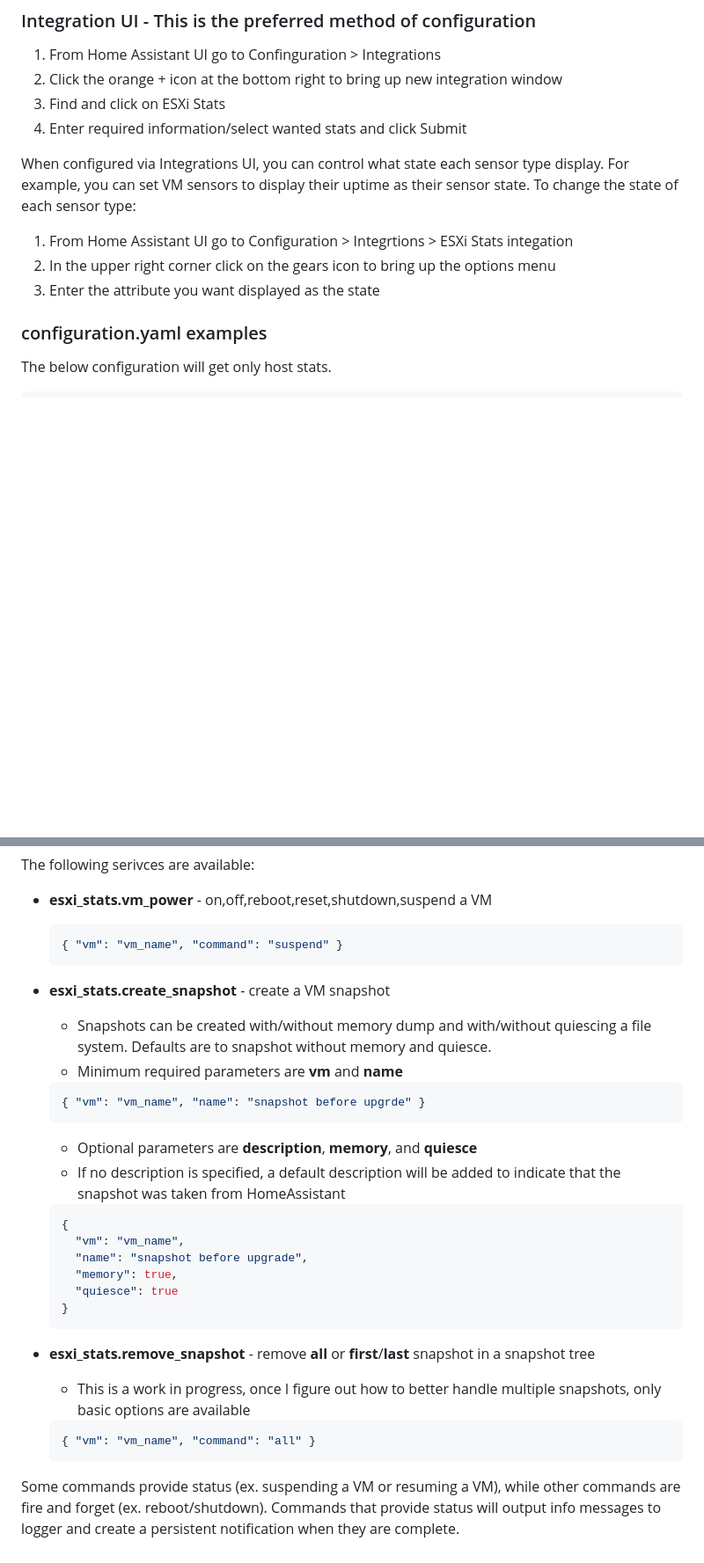
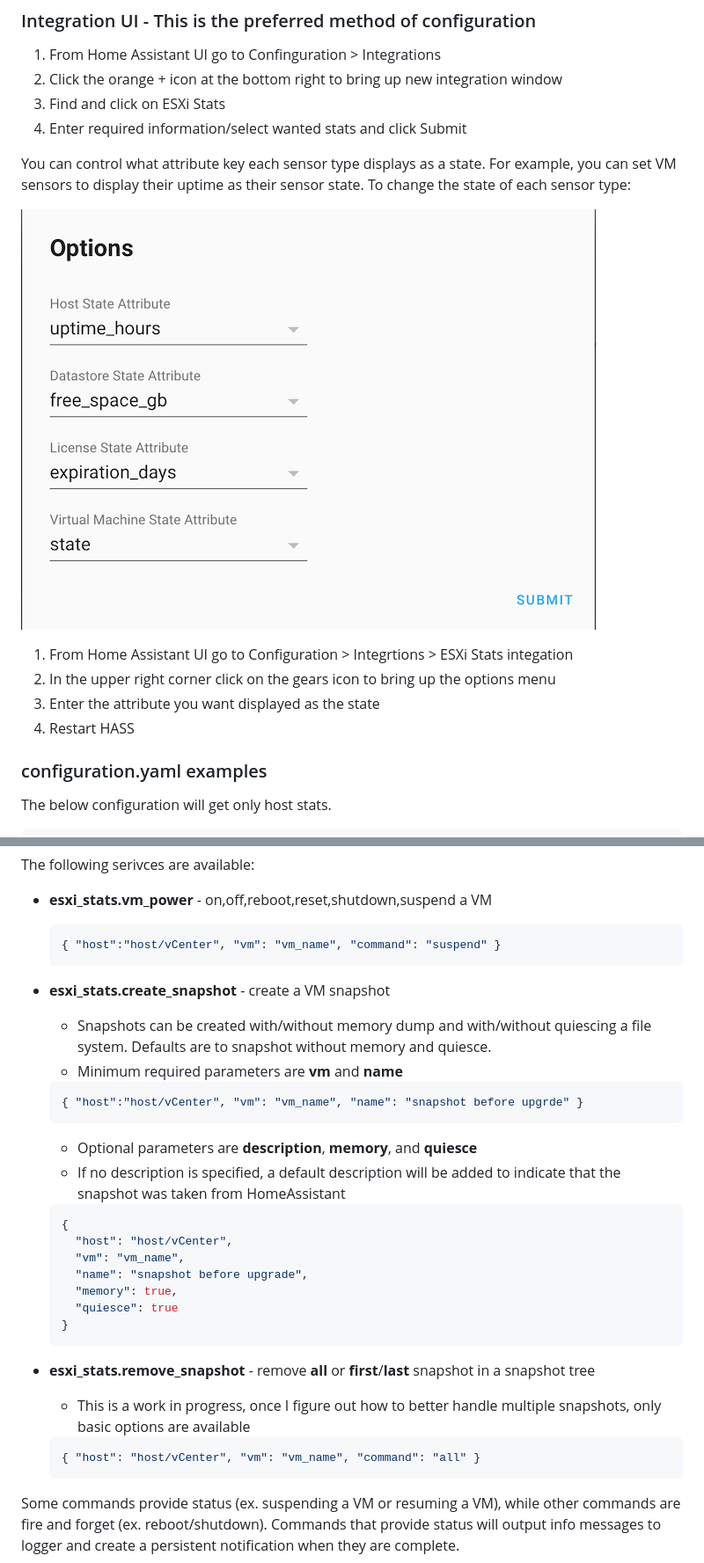
Before and after one commit to wxt9861/esxi_stats, a Markdown page: README.md, 2 parts joined by grey strips. Shown at 88% size. Drawn GitHub-style; pictures changed too: examples/options_example.png (added); blank space fills up the shorter version.

Commit message:
1. remove network and switch info from hosts 2. add hosts as attr to licenses 3. do not run disconnect if not connected 4. readme updates

````diff
--- a/README.md
+++ b/README.md
@@ -98,11 +98,16 @@ ESXi Stats can be configured via Integrations page or in yaml. While yaml is cur
 3. Find and click on ESXi Stats
 4. Enter required information/select wanted stats and click Submit
 
-When configured via Integrations UI, you can control what state each sensor type display. For example, you can set VM sensors to display their uptime as their sensor state. To change the state of each sensor type:
+You can control what attribute key each sensor type displays as a state. For example, you can set VM sensors to display their uptime as their sensor state. To change the state of each sensor type:
+
+![Options Example](./examples/options_example.png)
 
 1. From Home Assistant UI go to Configuration > Integrtions > ESXi Stats integation
 2. In the upper right corner click on the gears icon to bring up the options menu
 3. Enter the attribute you want displayed as the state
+4. Restart HASS
+
+
 
 ### configuration.yaml examples
 
@@ -151,7 +156,7 @@ The following serivces are available:
 - **esxi_stats.vm_power** - on,off,reboot,reset,shutdown,suspend a VM
 
   ```json
-  { "vm": "vm_name", "command": "suspend" }
+  { "host":"host/vCenter", "vm": "vm_name", "command": "suspend" }
   ```
 
 - **esxi_stats.create_snapshot** - create a VM snapshot
@@ -160,7 +165,7 @@ The following serivces are available:
   - Minimum required parameters are **vm** and **name**
 
   ```json
-  { "vm": "vm_name", "name": "snapshot before upgrde" }
+  { "host":"host/vCenter", "vm": "vm_name", "name": "snapshot before upgrde" }
   ```
 
   - Optional parameters are **description**, **memory**, and **quiesce**
@@ -168,6 +173,7 @@ The following serivces are available:
 
   ```json
   {
+    "host": "host/vCenter",
     "vm": "vm_name",
     "name": "snapshot before upgrade",
     "memory": true,
@@ -180,7 +186,7 @@ The following serivces are available:
   - This is a work in progress, once I figure out how to better handle multiple snapshots, only basic options are available
 
   ```json
-  { "vm": "vm_name", "command": "all" }
+  { "host": "host/vCenter", "vm": "vm_name", "command": "all" }
   ```
 
 Some commands provide status (ex. suspending a VM or resuming a VM), while other commands are fire and forget (ex. reboot/shutdown). Commands that provide status will output info messages to logger and create a persistent notification when they are complete.
````
Also changed, not shown: other parts of README.md (+2 -2 lines), examples/host_sensor_example.png (deleted), 5 other files.
